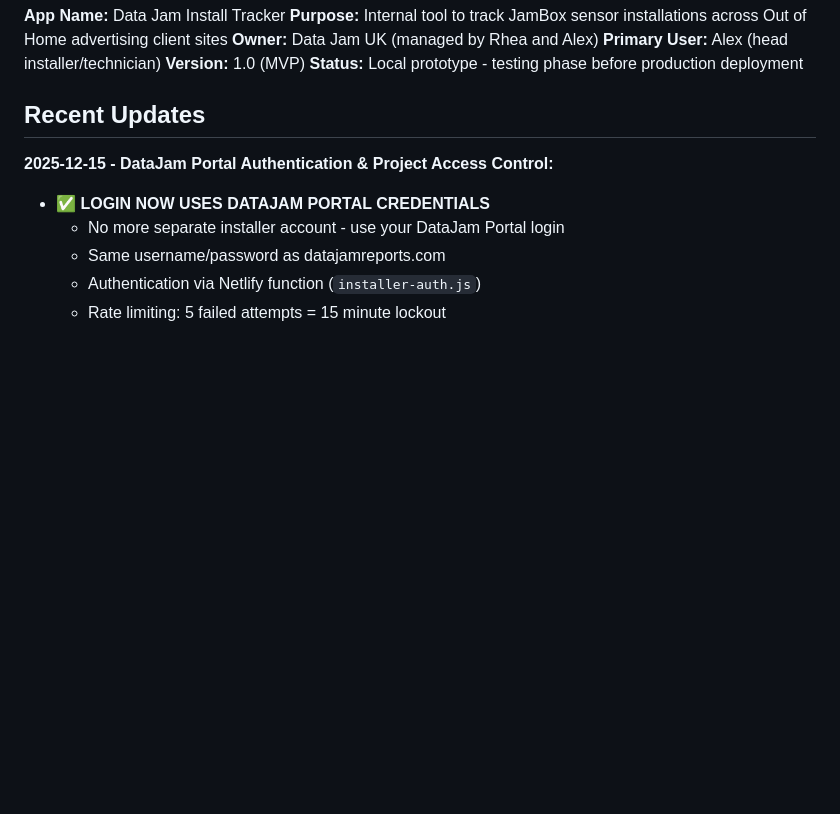
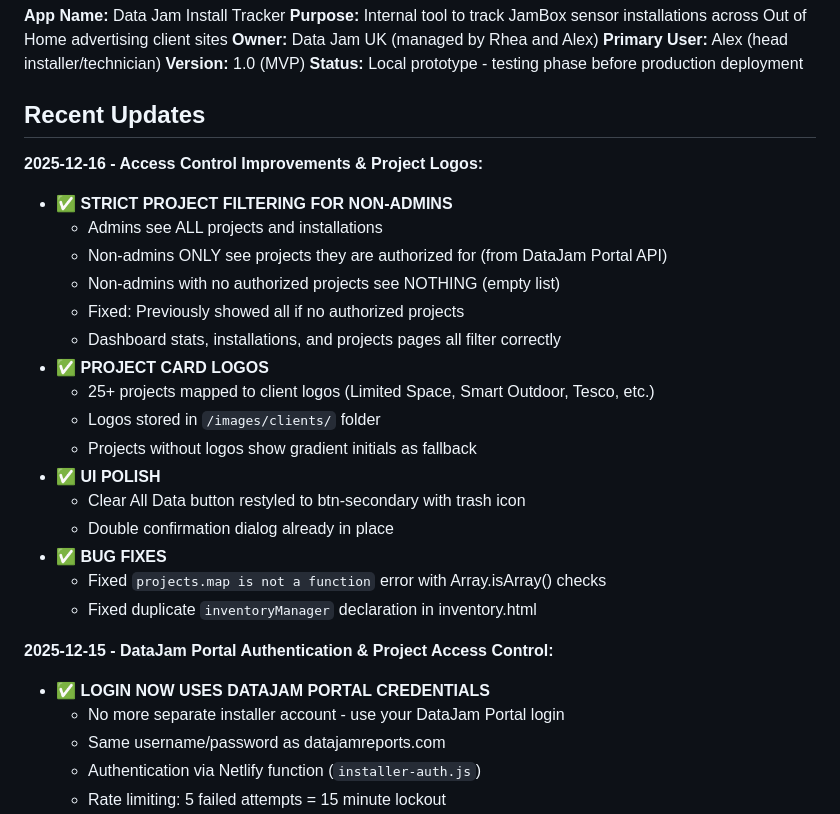
Before and after one commit to DataJamPulse/preview_Data-Jam, a Markdown page: installation/CLAUDE.md, the part around the change. Drawn GitHub-style; blank space fills up the shorter version.

Commit message:
Update context file with Dec 16 changes
- Strict project filtering for non-admins
- Project card logos mapping
- UI polish (Clear All button)
- Bug fixes (Array.isArray, duplicate declaration)

🤖 Generated with [Claude Code](https://claude.com/claude-code)

Co-Authored-By: Claude Opus 4.5 <noreply@anthropic.com>

```diff
--- a/installation/CLAUDE.md
+++ b/installation/CLAUDE.md
@@ -10,6 +10,24 @@
 **Status:** Local prototype - testing phase before production deployment
 
 ## Recent Updates
+
+**2025-12-16 - Access Control Improvements & Project Logos:**
+- ✅ **STRICT PROJECT FILTERING FOR NON-ADMINS**
+  - Admins see ALL projects and installations
+  - Non-admins ONLY see projects they are authorized for (from DataJam Portal API)
+  - Non-admins with no authorized projects see NOTHING (empty list)
+  - Fixed: Previously showed all if no authorized projects
+  - Dashboard stats, installations, and projects pages all filter correctly
+- ✅ **PROJECT CARD LOGOS**
+  - 25+ projects mapped to client logos (Limited Space, Smart Outdoor, Tesco, etc.)
+  - Logos stored in `/images/clients/` folder
+  - Projects without logos show gradient initials as fallback
+- ✅ **UI POLISH**
+  - Clear All Data button restyled to btn-secondary with trash icon
+  - Double confirmation dialog already in place
+- ✅ **BUG FIXES**
+  - Fixed `projects.map is not a function` error with Array.isArray() checks
+  - Fixed duplicate `inventoryManager` declaration in inventory.html
 
 **2025-12-15 - DataJam Portal Authentication & Project Access Control:**
 - ✅ **LOGIN NOW USES DATAJAM PORTAL CREDENTIALS**
```
